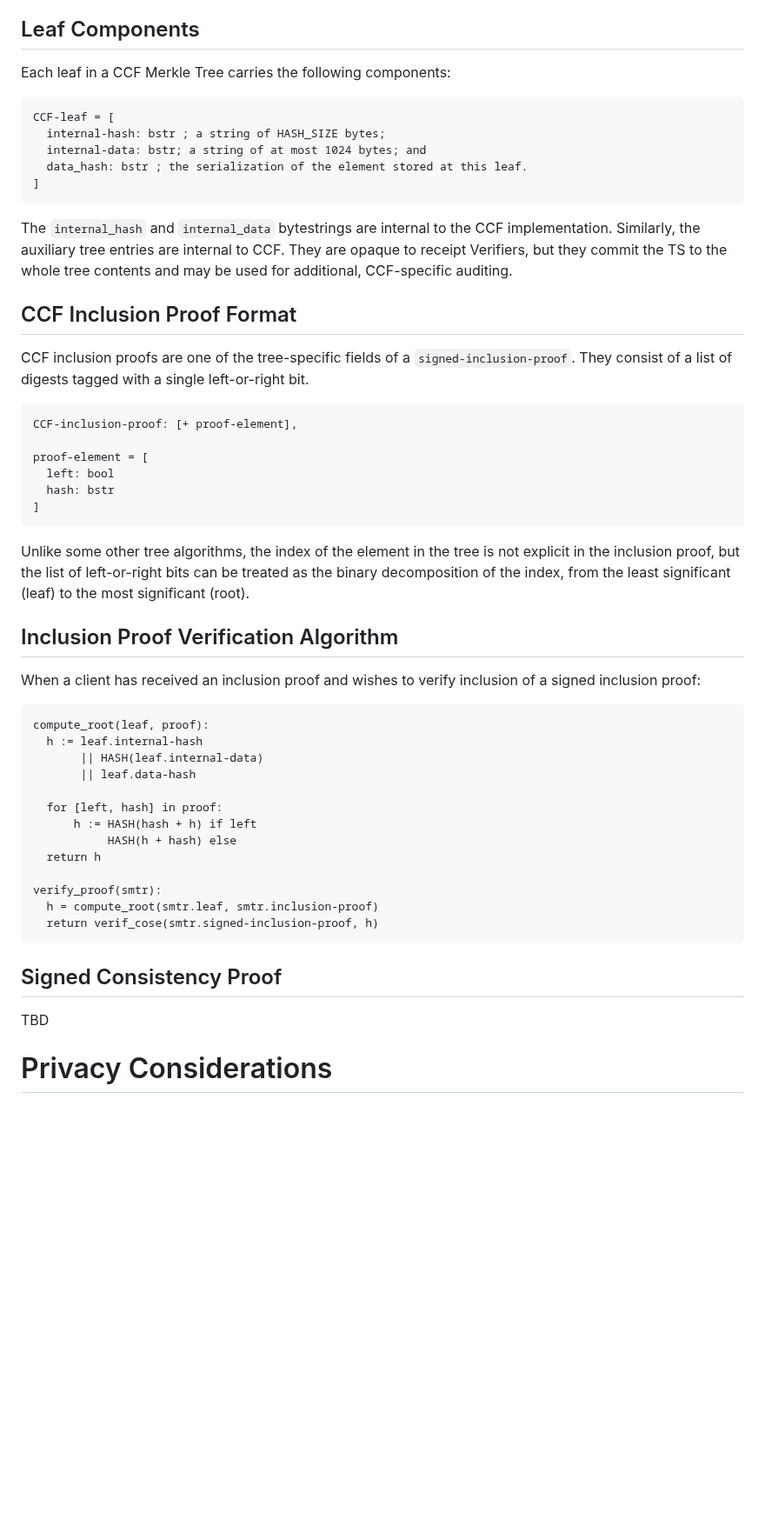
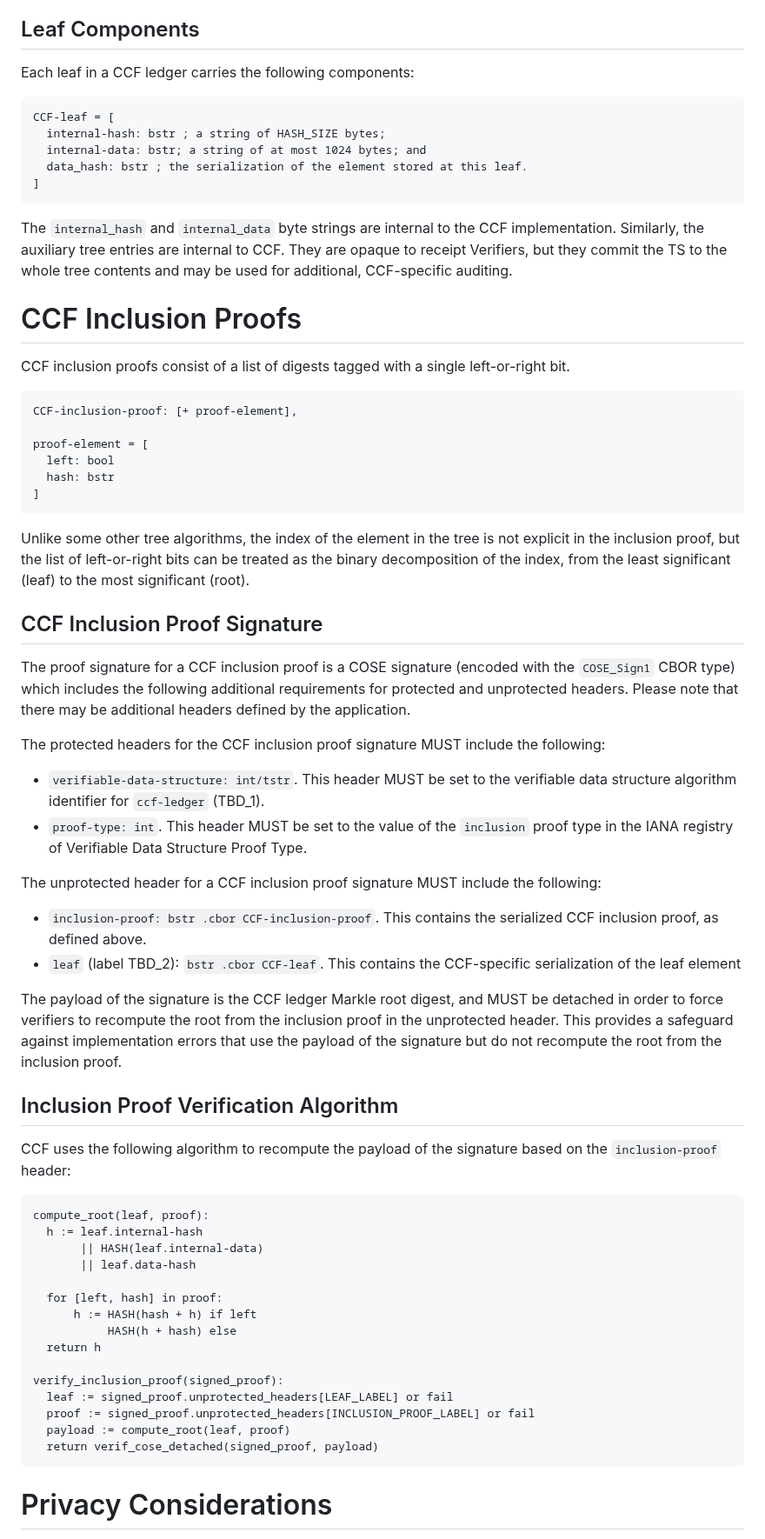
Before and after one commit to ietf-scitt/draft-birkholz-cose-cometre-ccf-profile, a Markdown page: draft-birkholz-cose-cometre-ccf-profile.md, the part around one of its changes. Shown at 87% size. GitHub-like rendering; blank space fills up the shorter version.

Commit message:
Align with latest COMETRE changes

```diff
--- a/draft-birkholz-cose-cometre-ccf-profile.md
+++ b/draft-birkholz-cose-cometre-ccf-profile.md
@@ -109,7 +100,7 @@ where:
 
 ## Leaf Components
 
-Each leaf in a CCF Merkle Tree carries the following components:
+Each leaf in a CCF ledger carries the following components:
 
 ~~~
 CCF-leaf = [
@@ -119,12 +110,11 @@ CCF-leaf = [
 ]
 ~~~
 
-The `internal_hash` and `internal_data` bytestrings are internal to the CCF implementation. Similarly, the auxiliary tree entries are internal to CCF. They are opaque to receipt Verifiers, but they commit the TS to the whole tree contents and may be used for additional, CCF-specific auditing.
+The `internal_hash` and `internal_data` byte strings are internal to the CCF implementation. Similarly, the auxiliary tree entries are internal to CCF. They are opaque to receipt Verifiers, but they commit the TS to the whole tree contents and may be used for additional, CCF-specific auditing.
 
-## CCF Inclusion Proof Format
+# CCF Inclusion Proofs
 
-CCF inclusion proofs are one of the tree-specific fields of a `signed-inclusion-proof`.
-They consist of a list of digests tagged with a single left-or-right bit.
+CCF inclusion proofs consist of a list of digests tagged with a single left-or-right bit.
 
 ~~~
 CCF-inclusion-proof: [+ proof-element],
@@ -137,9 +127,25 @@ proof-element = [
 
 Unlike some other tree algorithms, the index of the element in the tree is not explicit in the inclusion proof, but the list of left-or-right bits can be treated as the binary decomposition of the index, from the least significant (leaf) to the most significant (root).
 
+## CCF Inclusion Proof Signature
+
+The proof signature for a CCF inclusion proof is a COSE signature (encoded with the `COSE_Sign1` CBOR type) which includes the following additional requirements for protected and unprotected headers. Please note that there may be additional headers defined by the application.
+
+The protected headers for the CCF inclusion proof signature MUST include the following:
+
+* `verifiable-data-structure: int/tstr`. This header MUST be set to the verifiable data structure algorithm identifier for `ccf-ledger` (TBD_1).
+* `proof-type: int`. This header MUST be set to the value of the `inclusion` proof type in the IANA registry of Verifiable Data Structure Proof Type.
+
+The unprotected header for a CCF inclusion proof signature MUST include the following:
+
+* `inclusion-proof: bstr .cbor CCF-inclusion-proof`. This contains the serialized CCF inclusion proof, as defined above.
+* `leaf` (label TBD_2): `bstr .cbor CCF-leaf`. This contains the CCF-specific serialization of the leaf element
+
+The payload of the signature is the CCF ledger Markle root digest, and MUST be detached in order to force verifiers to recompute the root from the inclusion proof in the unprotected header. This provides a safeguard against implementation errors that use the payload of the signature but do not recompute the root from the inclusion proof.
+
 ## Inclusion Proof Verification Algorithm
 
-When a client has received an inclusion proof and wishes to verify inclusion of a signed inclusion proof:
+CCF uses the following algorithm to recompute the payload of the signature based on the `inclusion-proof` header:
 
 ~~~
 compute_root(leaf, proof):
@@ -152,14 +158,12 @@ compute_root(leaf, proof):
            HASH(h + hash) else
   return h
 
-verify_proof(smtr):
-  h = compute_root(smtr.leaf, smtr.inclusion-proof)
-  return verif_cose(smtr.signed-inclusion-proof, h)
+verify_inclusion_proof(signed_proof):
+  leaf := signed_proof.unprotected_headers[LEAF_LABEL] or fail
+  proof := signed_proof.unprotected_headers[INCLUSION_PROOF_LABEL] or fail
+  payload := compute_root(leaf, proof)
+  return verif_cose_detached(signed_proof, payload)
 ~~~
-
-## Signed Consistency Proof
-
-TBD
 
 # Privacy Considerations
 
```
Also changed, not shown: other parts of draft-birkholz-cose-cometre-ccf-profile.md (+19 -21 lines).
